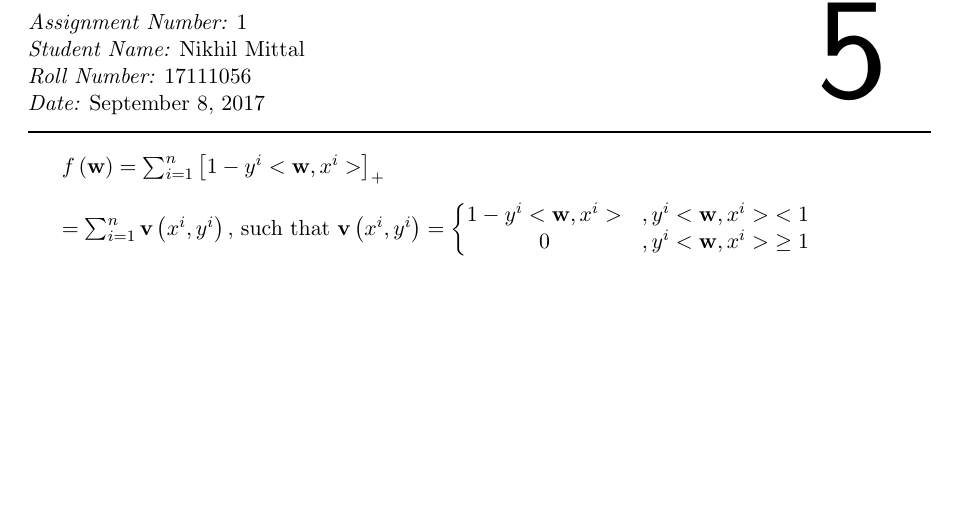
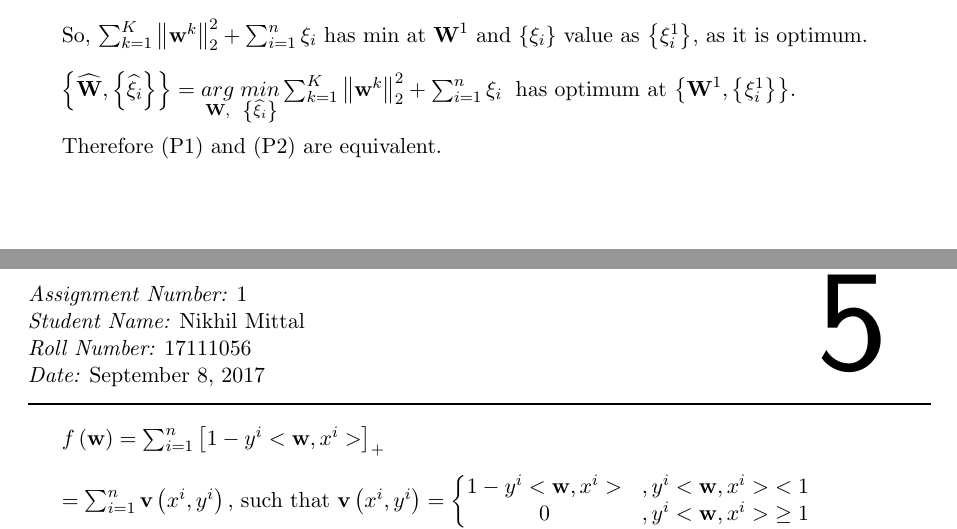
Before and after one commit to nickedes/ML-Assignments, a LaTeX document (assn1/sample_submission.tex): part of page 11 of 18 before the commit and two parts of pages 10 and 11 of 18 after it, the two joined at a grey line, cut at the place of the change, the shorter picture padded with empty space. Compiled offline with pdfLaTeX.

Commit message:
Latex updated

```diff
--- a/assn1/sample_submission.tex
+++ b/assn1/sample_submission.tex
@@ -437,3 +436,7 @@ l_{cs}
 
 So, \begin{math}
 \sum_{k=1}^{K} \left \| \textbf{w}^{k} \right \|^{2}_{2} + \sum_{i=1}^{n} \xi _{i}
+\end{math} has  \begin{math}
+\min
+\end{math} at \begin{math}\textbf{W}^{1} \end{math} and \begin{math}
+\left \{\xi_{i}\right \}\end{math} value as \begin{math}\left \{ \xi_{i}^{1}\right \} \end{math}, as it is optimum.\\
@@ -441,4 +443,8 @@ So, \begin{math}
 
+\begin{math}
+\left \{ \widehat{\textbf{W}}, \left \{ \widehat{\xi _{i}} \right \} \right \} = \underset{\textbf{W},}{arg} \; \underset{ \left \{ \widehat{\xi _{i}} \right \}}{min} \sum_{k=1}^{K} \left \| \textbf{w}^{k} \right \|^{2}_{2} + \sum_{i=1}^{n} \xi _{i}\end{math}  \;has optimum at \begin{math} \left \{ \textbf{W}^{1}, \left \{ \xi _{i}^{1} \right \} \right \} \end{math}.\\
+
+Therefore (P1) and (P2) are equivalent.
 
 \end{mlsolution}
 
```
Also changed, not shown: assn1/sample_submission.tex (4 more changed lines).
